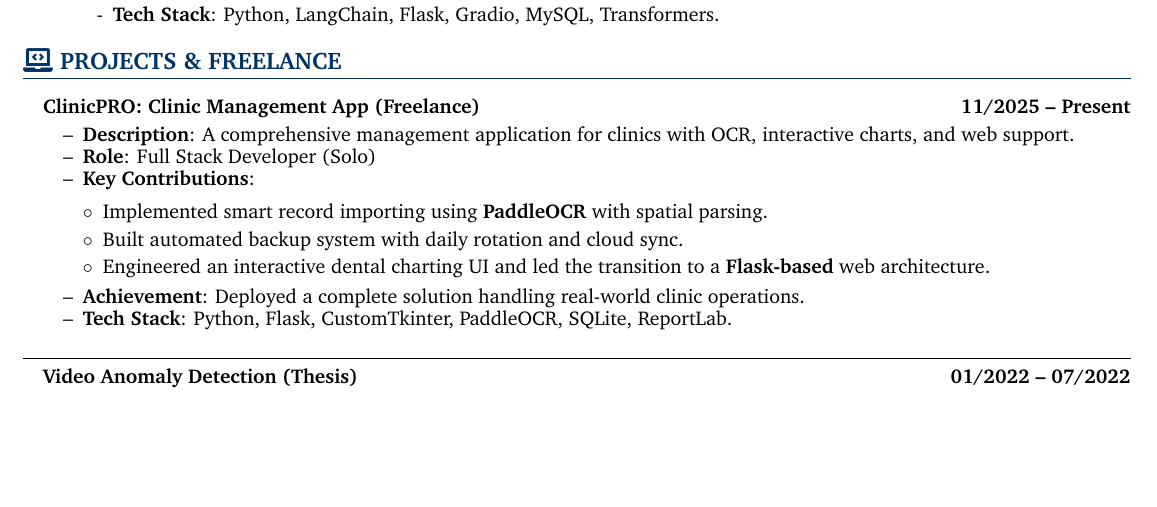
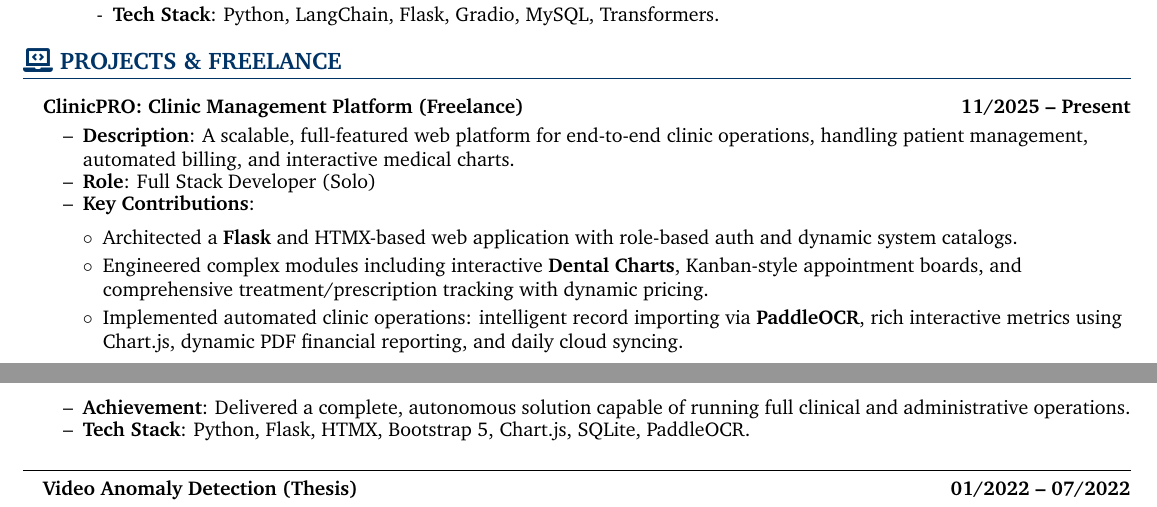
Before and after one commit to LahyUS/LahyUS, a LaTeX CV (CV/HyLa_CV.tex): part of page 2 of 3 before the commit and two parts of pages 2 and 3 of 3 after it, the two joined at a grey line, cut so that both start at the same text, the shorter picture padded with empty space. Compiled offline with pdfLaTeX.

Commit message:
feat: showcase full ClinicPRO platform features

```diff
--- a/CV/HyLa_CV.tex
+++ b/CV/HyLa_CV.tex
@@ -350,18 +350,18 @@
 
    \section{\faLaptopCode\ PROJECTS \& FREELANCE}
 
-   \headingBf{ClinicPRO: Clinic Management App (Freelance)}{11/2025 -- Present}
+   \headingBf{ClinicPRO: Clinic Management Platform (Freelance)}{11/2025 -- Present}
    \begin{resume_list}
-     \item \textbf{Description}: A comprehensive management application for clinics with OCR, interactive charts, and web support.
+     \item \textbf{Description}: A scalable, full-featured web platform for end-to-end clinic operations, handling patient management, automated billing, and interactive medical charts.
      \item \textbf{Role}: Full Stack Developer (Solo)
      \item \textbf{Key Contributions}:
         \begin{itemize}[itemsep=0pt, leftmargin=10pt, label=$\circ$]
-           \item Implemented smart record importing using \textbf{PaddleOCR} with spatial parsing.
-           \item Built automated backup system with daily rotation and cloud sync.
-           \item Engineered an interactive dental charting UI and led the transition to a \textbf{Flask-based} web architecture.
+           \item Architected a \textbf{Flask} and HTMX-based web application with role-based auth and dynamic system catalogs.
+           \item Engineered complex modules including interactive \textbf{Dental Charts}, Kanban-style appointment boards, and comprehensive treatment/prescription tracking with dynamic pricing.
+           \item Implemented automated clinic operations: intelligent record importing via \textbf{PaddleOCR}, rich interactive metrics using Chart.js, dynamic PDF financial reporting, and daily cloud syncing.
         \end{itemize}
-     \item \textbf{Achievement}: Deployed a complete solution handling real-world clinic operations.
-     \item \textbf{Tech Stack}: Python, Flask, CustomTkinter, PaddleOCR, SQLite, ReportLab.
+     \item \textbf{Achievement}: Delivered a complete, autonomous solution capable of running full clinical and administrative operations.
+     \item \textbf{Tech Stack}: Python, Flask, HTMX, Bootstrap 5, Chart.js, SQLite, PaddleOCR.
    \end{resume_list}
 
    \vspace{5pt}\hrule\vspace{5pt}
```
Also changed, not shown: CV/HyLa_CV.pdf, README.md, 1 other file.
